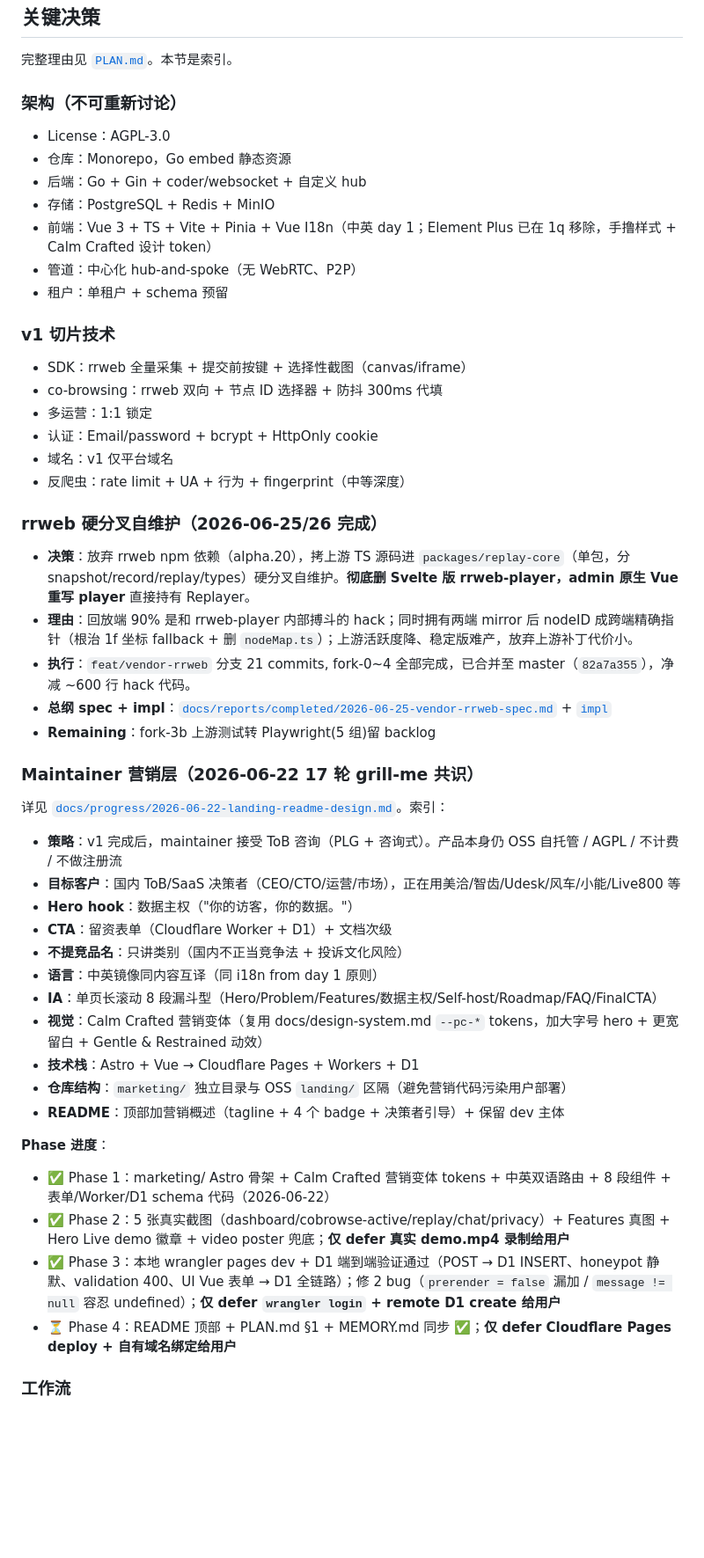
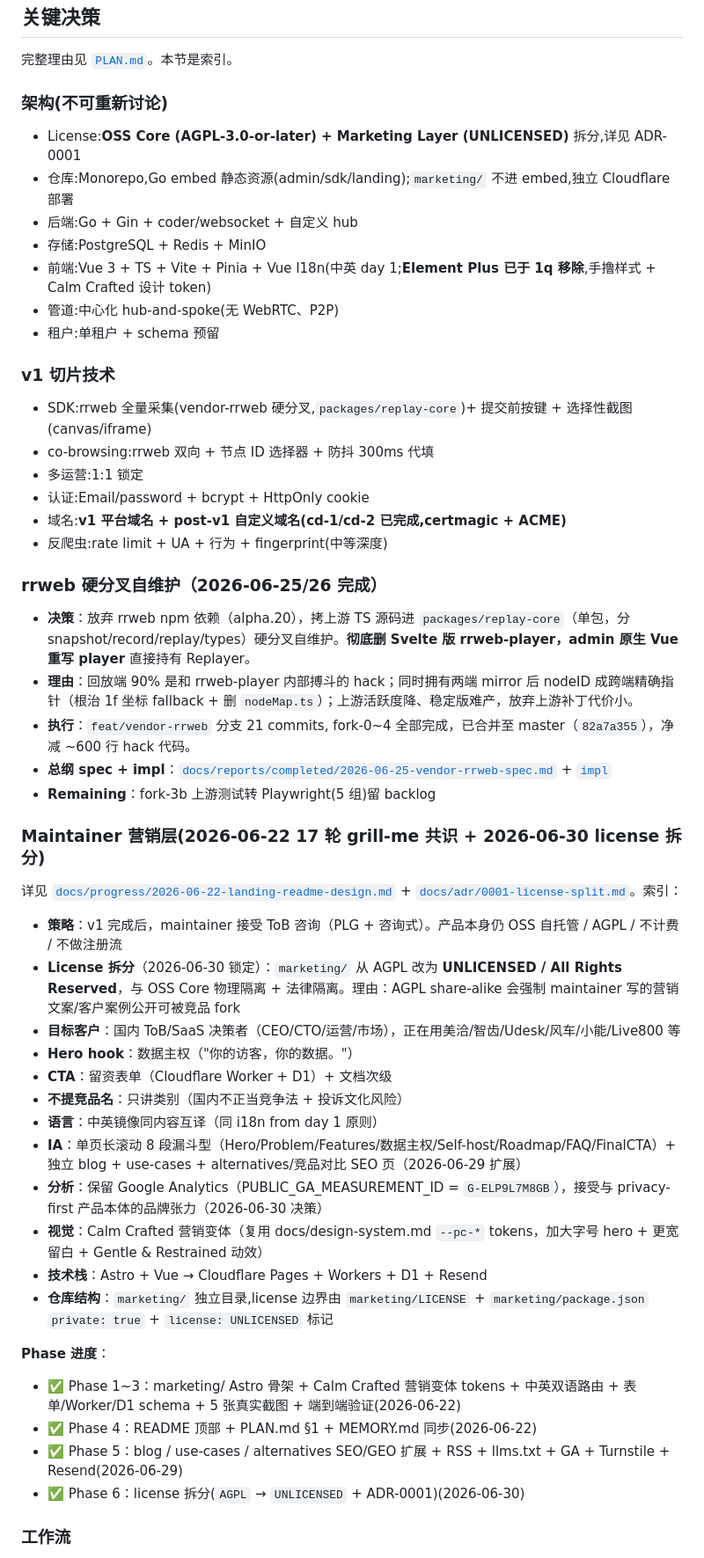
Before and after one commit to iannil/pinconsole, a Markdown page: memory/MEMORY.md, the part around one of its changes. Shown at 88% size. Drawn GitHub-style; blank space fills up the shorter version.

```diff
--- a/memory/MEMORY.md
+++ b/memory/MEMORY.md
@@ -101,24 +83,24 @@
 
 完整理由见 [`PLAN.md`](../PLAN.md)。本节是索引。
 
-### 架构（不可重新讨论）
+### 架构(不可重新讨论)
 
-- License：AGPL-3.0
-- 仓库：Monorepo，Go embed 静态资源
-- 后端：Go + Gin + coder/websocket + 自定义 hub
-- 存储：PostgreSQL + Redis + MinIO
-- 前端：Vue 3 + TS + Vite + Pinia + Vue I18n（中英 day 1；Element Plus 已在 1q 移除，手撸样式 + Calm Crafted 设计 token）
-- 管道：中心化 hub-and-spoke（无 WebRTC、P2P）
-- 租户：单租户 + schema 预留
+- License:**OSS Core (AGPL-3.0-or-later) + Marketing Layer (UNLICENSED)** 拆分,详见 ADR-0001
+- 仓库:Monorepo,Go embed 静态资源(admin/sdk/landing);`marketing/` 不进 embed,独立 Cloudflare 部署
+- 后端:Go + Gin + coder/websocket + 自定义 hub
+- 存储:PostgreSQL + Redis + MinIO
+- 前端:Vue 3 + TS + Vite + Pinia + Vue I18n(中英 day 1;**Element Plus 已于 1q 移除**,手撸样式 + Calm Crafted 设计 token)
+- 管道:中心化 hub-and-spoke(无 WebRTC、P2P)
+- 租户:单租户 + schema 预留
 
 ### v1 切片技术
 
-- SDK：rrweb 全量采集 + 提交前按键 + 选择性截图（canvas/iframe）
-- co-browsing：rrweb 双向 + 节点 ID 选择器 + 防抖 300ms 代填
-- 多运营：1:1 锁定
-- 认证：Email/password + bcrypt + HttpOnly cookie
-- 域名：v1 仅平台域名
-- 反爬虫：rate limit + UA + 行为 + fingerprint（中等深度）
+- SDK:rrweb 全量采集(vendor-rrweb 硬分叉,`packages/replay-core`)+ 提交前按键 + 选择性截图(canvas/iframe)
+- co-browsing:rrweb 双向 + 节点 ID 选择器 + 防抖 300ms 代填
+- 多运营:1:1 锁定
+- 认证:Email/password + bcrypt + HttpOnly cookie
+- 域名:**v1 平台域名 + post-v1 自定义域名(cd-1/cd-2 已完成,certmagic + ACME)**
+- 反爬虫:rate limit + UA + 行为 + fingerprint(中等深度)
 
 ### rrweb 硬分叉自维护（2026-06-25/26 完成）
 
@@ -128,27 +110,28 @@
 - **总纲 spec + impl**：[`docs/reports/completed/2026-06-25-vendor-rrweb-spec.md`](../docs/reports/completed/2026-06-25-vendor-rrweb-spec.md) + [`impl`](../docs/reports/completed/2026-06-25-vendor-rrweb-implementation.md)
 - **Remaining**：fork-3b 上游测试转 Playwright(5 组)留 backlog
 
-### Maintainer 营销层（2026-06-22 17 轮 grill-me 共识）
+### Maintainer 营销层(2026-06-22 17 轮 grill-me 共识 + 2026-06-30 license 拆分)
 
-详见 [`docs/progress/2026-06-22-landing-readme-design.md`](../docs/progress/2026-06-22-landing-readme-design.md)。索引：
+详见 [`docs/progress/2026-06-22-landing-readme-design.md`](../docs/progress/2026-06-22-landing-readme-design.md) + [`docs/adr/0001-license-split.md`](../docs/adr/0001-license-split.md)。索引：
 
 - **策略**：v1 完成后，maintainer 接受 ToB 咨询（PLG + 咨询式）。产品本身仍 OSS 自托管 / AGPL / 不计费 / 不做注册流
+- **License 拆分**（2026-06-30 锁定）：`marketing/` 从 AGPL 改为 **UNLICENSED / All Rights Reserved**，与 OSS Core 物理隔离 + 法律隔离。理由：AGPL share-alike 会强制 maintainer 写的营销文案/客户案例公开可被竞品 fork
 - **目标客户**：国内 ToB/SaaS 决策者（CEO/CTO/运营/市场），正在用美洽/智齿/Udesk/风车/小能/Live800 等
 - **Hero hook**：数据主权（"你的访客，你的数据。"）
 - **CTA**：留资表单（Cloudflare Worker + D1）+ 文档次级
 - **不提竞品名**：只讲类别（国内不正当竞争法 + 投诉文化风险）
 - **语言**：中英镜像同内容互译（同 i18n from day 1 原则）
-- **IA**：单页长滚动 8 段漏斗型（Hero/Problem/Features/数据主权/Self-host/Roadmap/FAQ/FinalCTA）
+- **IA**：单页长滚动 8 段漏斗型（Hero/Problem/Features/数据主权/Self-host/Roadmap/FAQ/FinalCTA）+ 独立 blog + use-cases + alternatives/竞品对比 SEO 页（2026-06-29 扩展）
+- **分析**：保留 Google Analytics（PUBLIC_GA_MEASUREMENT_ID = `G-ELP9L7M8GB`），接受与 privacy-first 产品本体的品牌张力（2026-06-30 决策）
 - **视觉**：Calm Crafted 营销变体（复用 docs/design-system.md `--pc-*` tokens，加大字号 hero + 更宽留白 + Gentle & Restrained 动效）
-- **技术栈**：Astro + Vue → Cloudflare Pages + Workers + D1
-- **仓库结构**：`marketing/` 独立目录与 OSS `landing/` 区隔（避免营销代码污染用户部署）
-- **README**：顶部加营销概述（tagline + 4 个 badge + 决策者引导）+ 保留 dev 主体
+- **技术栈**：Astro + Vue → Cloudflare Pages + Workers + D1 + Resend
+- **仓库结构**：`marketing/` 独立目录,license 边界由 `marketing/LICENSE` + `marketing/package.json` `private: true` + `license: UNLICENSED` 标记
 
 **Phase 进度**：
-- ✅ Phase 1：marketing/ Astro 骨架 + Calm Crafted 营销变体 tokens + 中英双语路由 + 8 段组件 + 表单/Worker/D1 schema 代码（2026-06-22）
-- ✅ Phase 2：5 张真实截图（dashboard/cobrowse-active/replay/chat/privacy）+ Features 真图 + Hero Live demo 徽章 + video poster 兜底；**仅 defer 真实 demo.mp4 录制给用户**
-- ✅ Phase 3：本地 wrangler pages dev + D1 端到端验证通过（POST → D1 INSERT、honeypot 静默、validation 400、UI Vue 表单 → D1 全链路）；修 2 bug（`prerender = false` 漏加 / `message != null` 容忍 undefined）；**仅 defer `wrangler login` + remote D1 create 给用户**
-- ⏳ Phase 4：README 顶部 + PLAN.md §1 + MEMORY.md 同步 ✅；**仅 defer Cloudflare Pages deploy + 自有域名绑定给用户**
+- ✅ Phase 1~3：marketing/ Astro 骨架 + Calm Crafted 营销变体 tokens + 中英双语路由 + 表单/Worker/D1 schema + 5 张真实截图 + 端到端验证(2026-06-22)
+- ✅ Phase 4：README 顶部 + PLAN.md §1 + MEMORY.md 同步(2026-06-22)
+- ✅ Phase 5：blog / use-cases / alternatives SEO/GEO 扩展 + RSS + llms.txt + GA + Turnstile + Resend(2026-06-29)
+- ✅ Phase 6：license 拆分(`AGPL` → `UNLICENSED` + ADR-0001)(2026-06-30)
 
 ### 工作流
 
```
Also changed, not shown: other parts of memory/MEMORY.md (+33 -48 lines), memory/daily/2026-06-30.md (+16 -0 lines).
